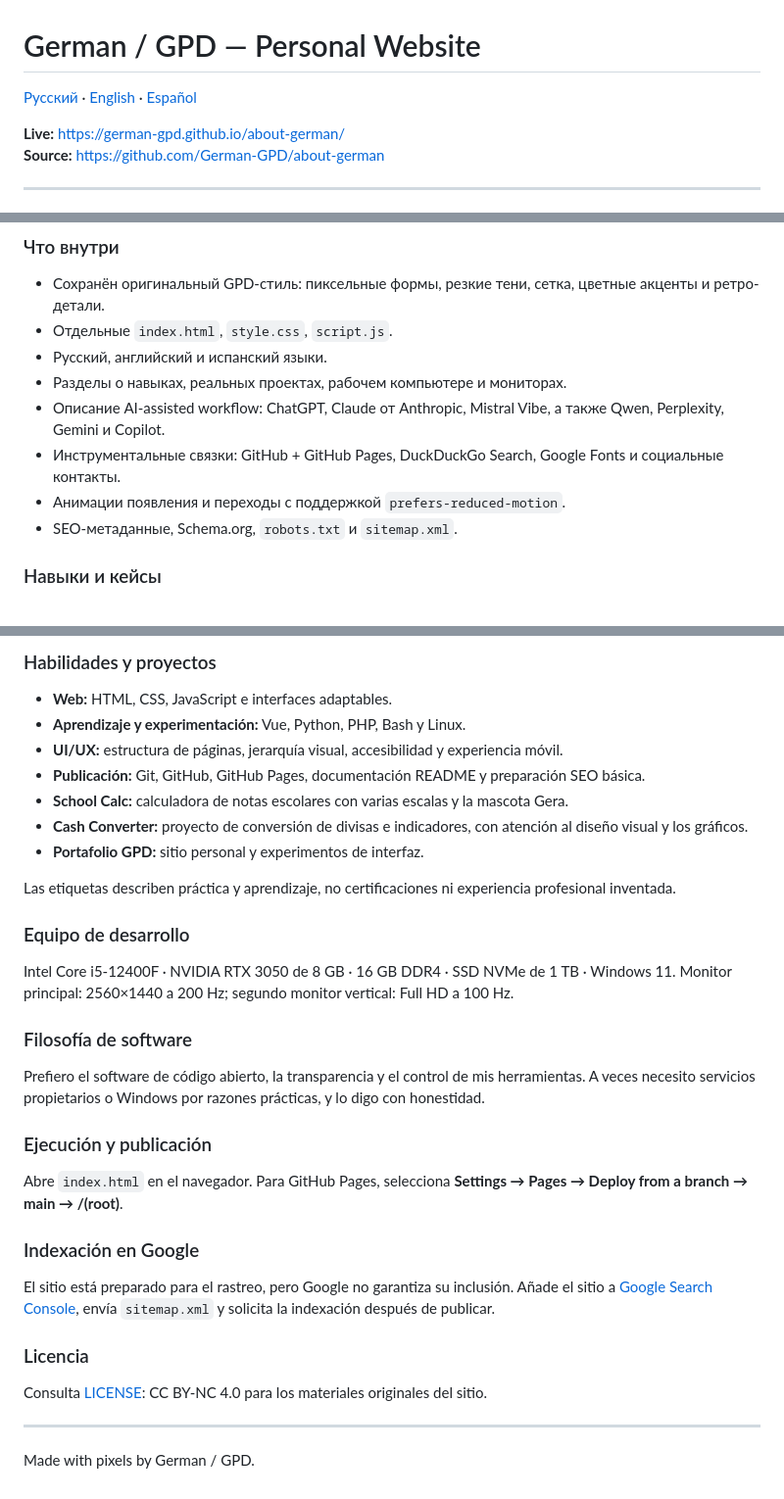
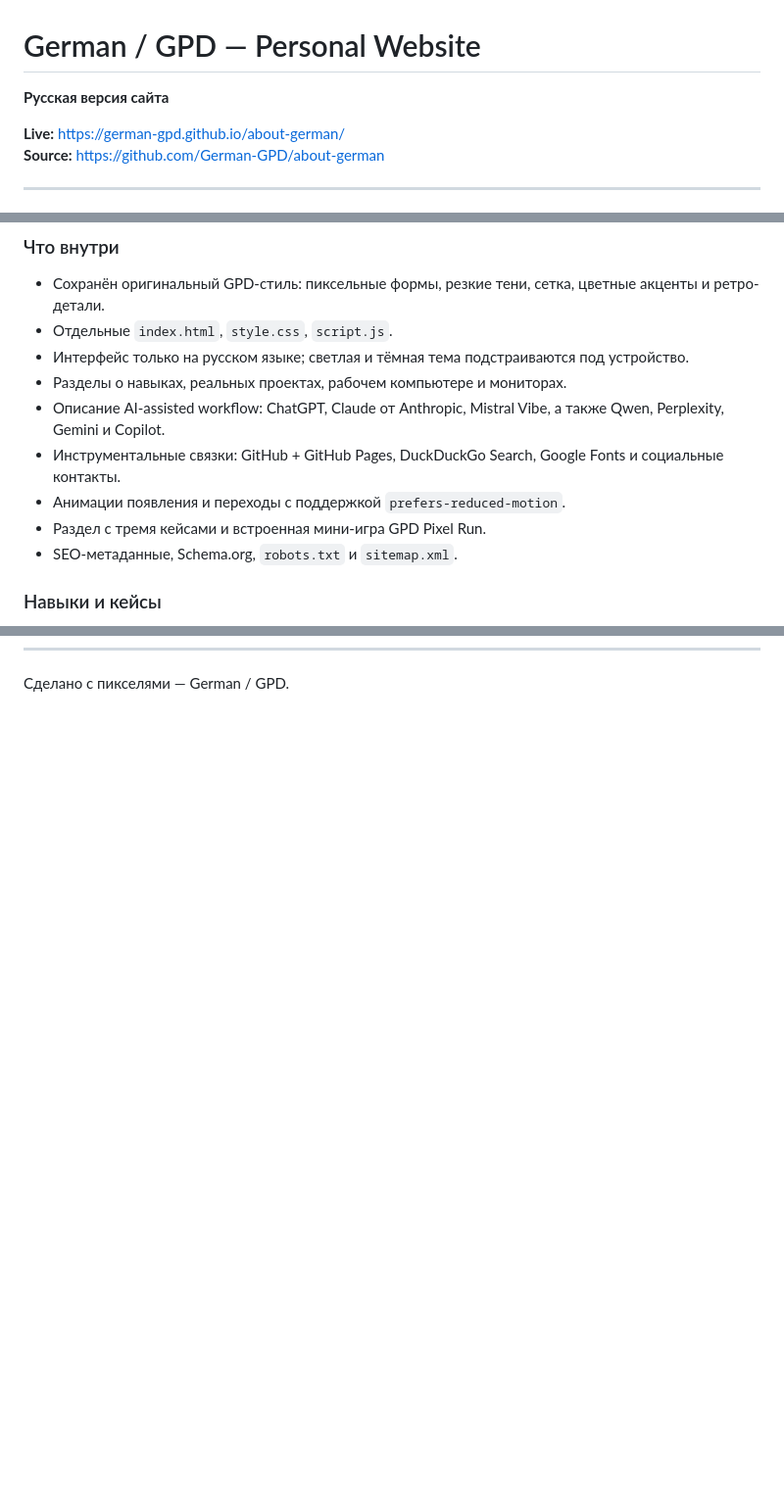
Before and after one commit to German-GPD/about-german, a Markdown page: README.md, 3 parts joined by grey strips. Shown at 98% size. Rendered like a GitHub page; blank space fills up the shorter version.

Commit message:
Update README for Russian-only portfolio and mini game

```diff
--- a/README.md
+++ b/README.md
@@ -1,6 +1,6 @@
 # German / GPD — Personal Website
 
-[Русский](#русский) · [English](#english) · [Español](#español)
+**Русская версия сайта**
 
 **Live:** https://german-gpd.github.io/about-german/
 **Source:** https://github.com/German-GPD/about-german
@@ -15,11 +15,12 @@
 ### Что внутри
 - Сохранён оригинальный GPD-стиль: пиксельные формы, резкие тени, сетка, цветные акценты и ретро-детали.
 - Отдельные `index.html`, `style.css`, `script.js`.
-- Русский, английский и испанский языки.
+- Интерфейс только на русском языке; светлая и тёмная тема подстраиваются под устройство.
 - Разделы о навыках, реальных проектах, рабочем компьютере и мониторах.
 - Описание AI-assisted workflow: ChatGPT, Claude от Anthropic, Mistral Vibe, а также Qwen, Perplexity, Gemini и Copilot.
 - Инструментальные связки: GitHub + GitHub Pages, DuckDuckGo Search, Google Fonts и социальные контакты.
 - Анимации появления и переходы с поддержкой `prefers-reduced-motion`.
+- Раздел с тремя кейсами и встроенная мини-игра GPD Pixel Run.
 - SEO-метаданные, Schema.org, `robots.txt` и `sitemap.xml`.
 
 ### Навыки и кейсы
@@ -117,29 +63 @@ Portafolio personal de German / GPD con proyectos, habilidades prácticas, equip
-### Habilidades y proyectos
-- **Web:** HTML, CSS, JavaScript e interfaces adaptables.
-- **Aprendizaje y experimentación:** Vue, Python, PHP, Bash y Linux.
-- **UI/UX:** estructura de páginas, jerarquía visual, accesibilidad y experiencia móvil.
-- **Publicación:** Git, GitHub, GitHub Pages, documentación README y preparación SEO básica.
-- **School Calc:** calculadora de notas escolares con varias escalas y la mascota Gera.
-- **Cash Converter:** proyecto de conversión de divisas e indicadores, con atención al diseño visual y los gráficos.
-- **Portafolio GPD:** sitio personal y experimentos de interfaz.
-
-Las etiquetas describen práctica y aprendizaje, no certificaciones ni experiencia profesional inventada.
-
-### Equipo de desarrollo
-Intel Core i5-12400F · NVIDIA RTX 3050 de 8 GB · 16 GB DDR4 · SSD NVMe de 1 TB · Windows 11. Monitor principal: 2560×1440 a 200 Hz; segundo monitor vertical: Full HD a 100 Hz.
-
-### Filosofía de software
-Prefiero el software de código abierto, la transparencia y el control de mis herramientas. A veces necesito servicios propietarios o Windows por razones prácticas, y lo digo con honestidad.
-
-### Ejecución y publicación
-Abre `index.html` en el navegador. Para GitHub Pages, selecciona **Settings → Pages → Deploy from a branch → main → /(root)**.
-
-### Indexación en Google
-El sitio está preparado para el rastreo, pero Google no garantiza su inclusión. Añade el sitio a [Google Search Console](https://search.google.com/search-console), envía `sitemap.xml` y solicita la indexación después de publicar.
-
-### Licencia
-Consulta [LICENSE](LICENSE): CC BY-NC 4.0 para los materiales originales del sitio.
-
----
-
-Made with pixels by German / GPD.
+Сделано с пикселями — German / GPD.
```
Also changed, not shown: other parts of README.md (+0 -55 lines).
